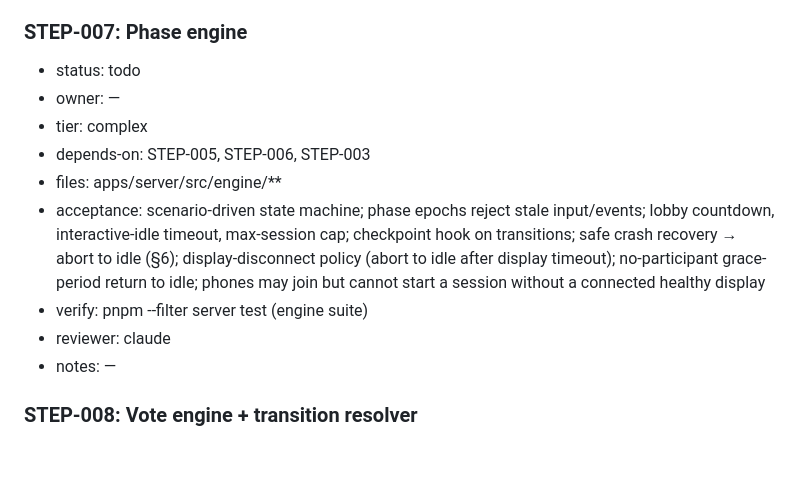
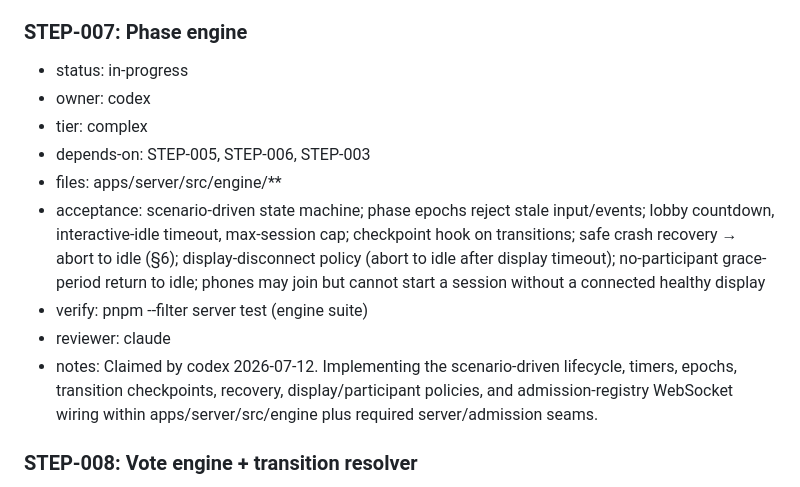
Before and after one commit to ale-rls/smartphonecracy-runner, a Markdown page: steps.md, the part around the change. GitHub-like rendering; blank space fills up the shorter version.

Commit message:
STEP-META: claim STEP-007 (codex)

```diff
--- a/steps.md
+++ b/steps.md
@@ -184,15 +184,15 @@ Feature slices (decomposition reviewed by codex 2026-07-11, CHANGES REQUIRED ame
 - notes: Changes requested by Fable were applied. X-Forwarded-For is now honored only when `TRUST_PROXY=true` is parsed into config and passed to admission; otherwise the socket peer address is used. The registry now counts held leases toward the cap, keeps disconnected leases for a 30-second heartbeat/disconnect grace, permits the existing lease to reconnect at capacity, and removes expired/grace-finished records. Rate limiter buckets sweep expired windows on every consume. Added focused tests for trust gating, grace/cap behavior, bucket pruning, crypto boundaries, replacement, and parser-backed socket admission. Ready for Fable re-review; crypto core remains unchanged and approved. APPROVED by fable re-review 2026-07-12 (57cfd82): all three findings fixed and verified; full suite 83 tests green.
 
 ### STEP-007: Phase engine
-- status: todo
-- owner: —
+- status: in-progress
+- owner: codex
 - tier: complex
 - depends-on: STEP-005, STEP-006, STEP-003
 - files: apps/server/src/engine/**
 - acceptance: scenario-driven state machine; phase epochs reject stale input/events; lobby countdown, interactive-idle timeout, max-session cap; checkpoint hook on transitions; safe crash recovery → abort to idle (§6); display-disconnect policy (abort to idle after display timeout); no-participant grace-period return to idle; phones may join but cannot start a session without a connected healthy display
 - verify: pnpm --filter server test (engine suite)
 - reviewer: claude
-- notes: —
+- notes: Claimed by codex 2026-07-12. Implementing the scenario-driven lifecycle, timers, epochs, transition checkpoints, recovery, display/participant policies, and admission-registry WebSocket wiring within apps/server/src/engine plus required server/admission seams.
 
 ### STEP-008: Vote engine + transition resolver
 - status: todo
```
